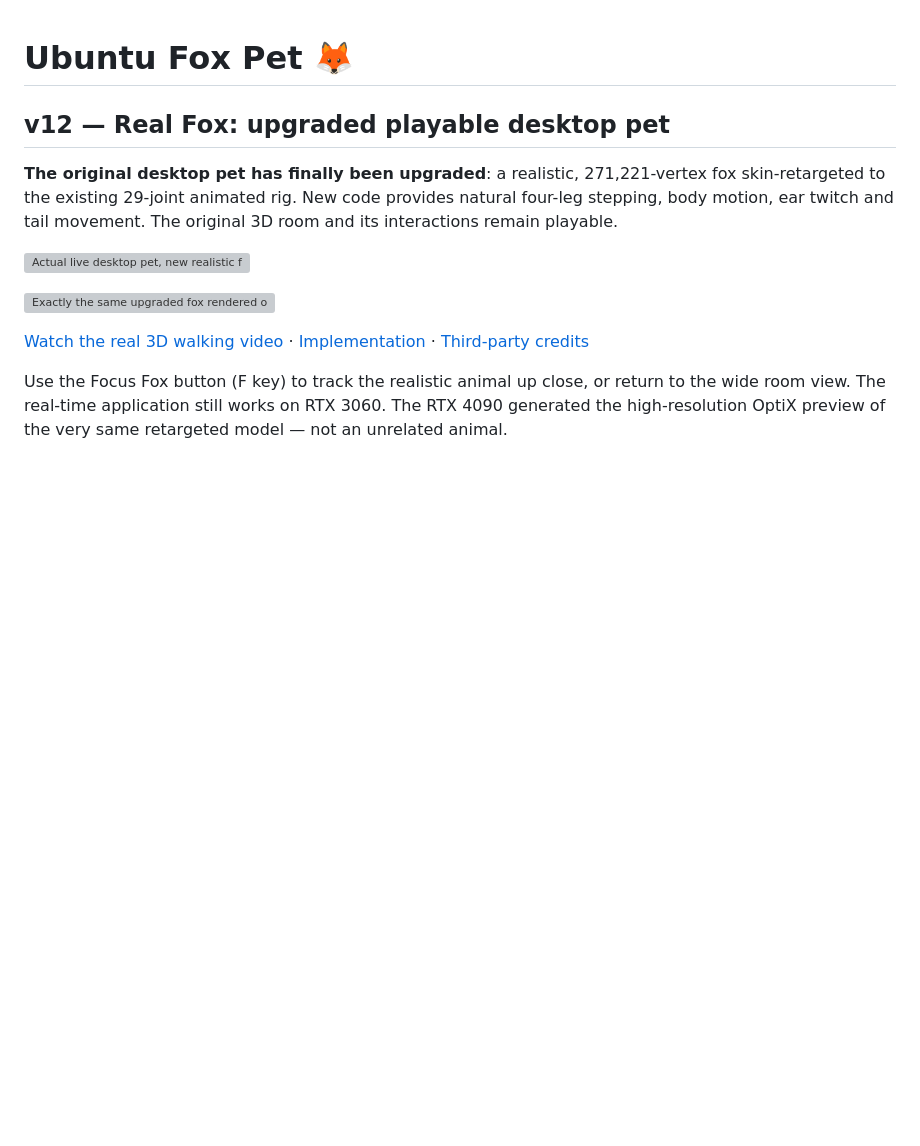
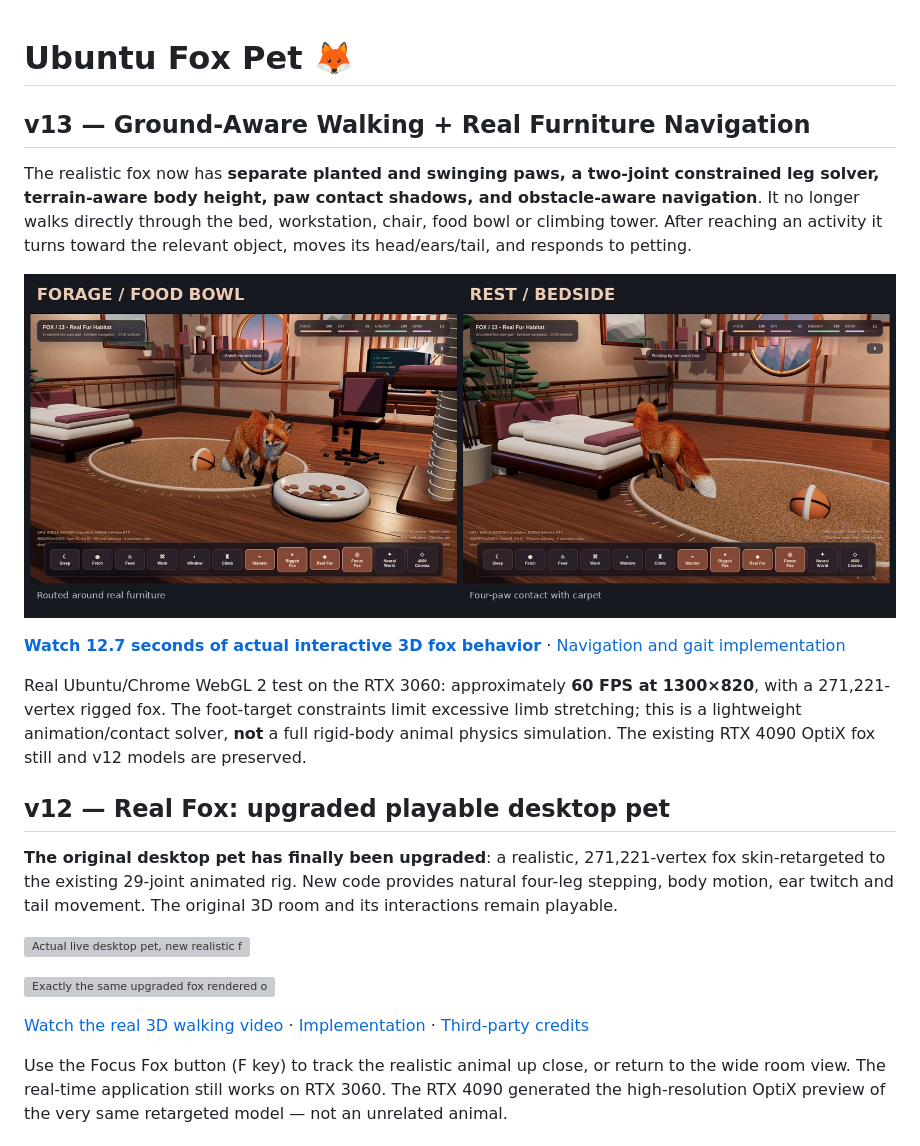
Before and after one commit to bettercallcaleb/ubuntu-fox-pet, a Markdown page: README.md, the part around the change. GitHub-like rendering; pictures changed too: real3d/docs/v13-grounded-fox-showcase.jpg (added); blank space fills up the shorter version; grey boxes are pictures that could not be loaded.

```diff
--- a/README.md
+++ b/README.md
@@ -1,4 +1,14 @@
 # Ubuntu Fox Pet 🦊
+
+## v13 — Ground-Aware Walking + Real Furniture Navigation
+
+The realistic fox now has **separate planted and swinging paws, a two-joint constrained leg solver, terrain-aware body height, paw contact shadows, and obstacle-aware navigation**. It no longer walks directly through the bed, workstation, chair, food bowl or climbing tower. After reaching an activity it turns toward the relevant object, moves its head/ears/tail, and responds to petting.
+
+![v13 actual Ubuntu / RTX 3060 screenshots — feeding and resting](real3d/docs/v13-grounded-fox-showcase.jpg)
+
+**[Watch 12.7 seconds of actual interactive 3D fox behavior](real3d/docs/v13-grounded-fox-interactions.mp4)** · [Navigation and gait implementation](real3d/README.md)
+
+Real Ubuntu/Chrome WebGL 2 test on the RTX 3060: approximately **60 FPS at 1300×820**, with a 271,221-vertex rigged fox. The foot-target constraints limit excessive limb stretching; this is a lightweight animation/contact solver, **not** a full rigid-body animal physics simulation. The existing RTX 4090 OptiX fox still and v12 models are preserved.
 
 ## v12 — Real Fox: upgraded playable desktop pet
 
```
Also changed, not shown: real3d/README.md (+18 -0 lines), 9 other files.
